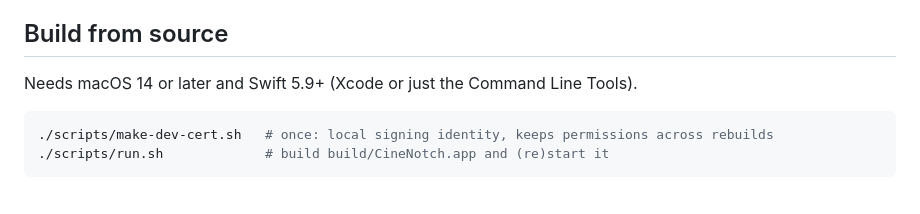
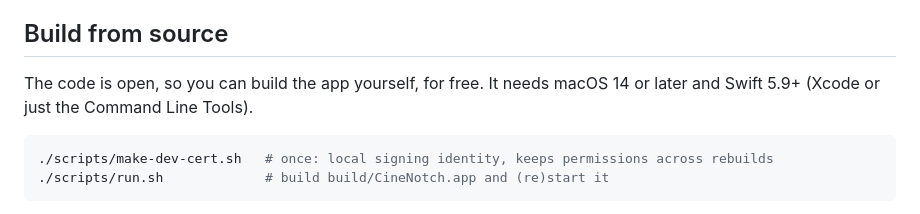
Before and after one commit to NikOneZ1/cinenotch, a Markdown page: README.md, the part around one of its changes. Rendered like a GitHub page.

````diff
--- a/README.md
+++ b/README.md
@@ -86,7 +95,8 @@ light is on during that time.
 
 ## Build from source
 
-Needs macOS 14 or later and Swift 5.9+ (Xcode or just the Command Line Tools).
+The code is open, so you can build the app yourself, for free. It needs macOS 14 or later and
+Swift 5.9+ (Xcode or just the Command Line Tools).
 
 ```bash
 ./scripts/make-dev-cert.sh   # once: local signing identity, keeps permissions across rebuilds
````
Also changed, not shown: other parts of README.md (+25 -6 lines).
